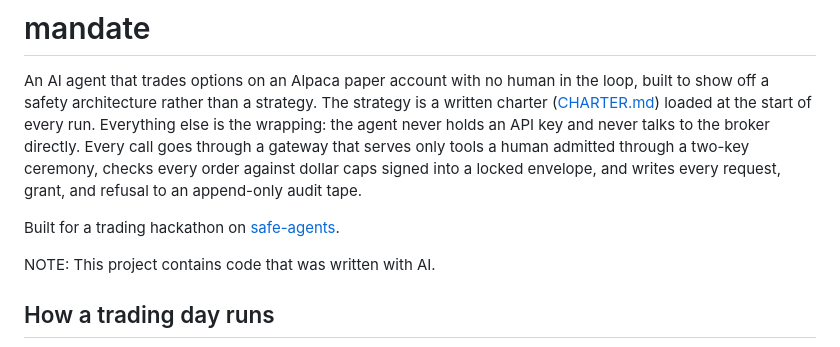
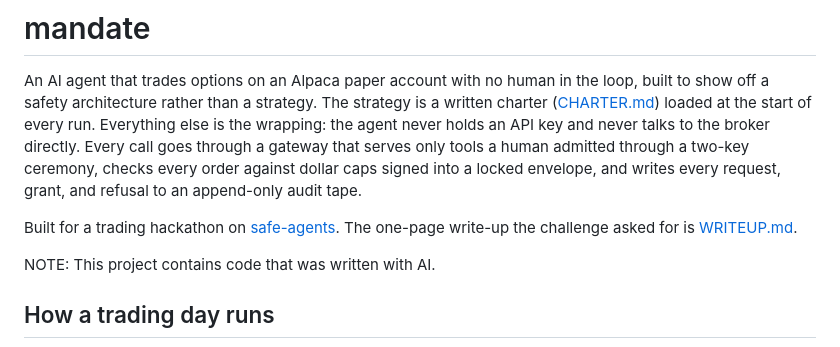
Before and after one commit to wjatx/mandate, a Markdown page: README.md, the part around the change. GitHub-like rendering.

```diff
--- a/README.md
+++ b/README.md
@@ -10,6 +10,7 @@ order against dollar caps signed into a locked envelope, and writes every
 request, grant, and refusal to an append-only audit tape.
 
 Built for a trading hackathon on [safe-agents](https://github.com/wjatx/ptc-gal-reference).
+The one-page write-up the challenge asked for is [WRITEUP.md](WRITEUP.md).
 
 NOTE: This project contains code that was written with AI.
 
```
Also changed, not shown: WRITEUP.md (added, +85 -0 lines).
